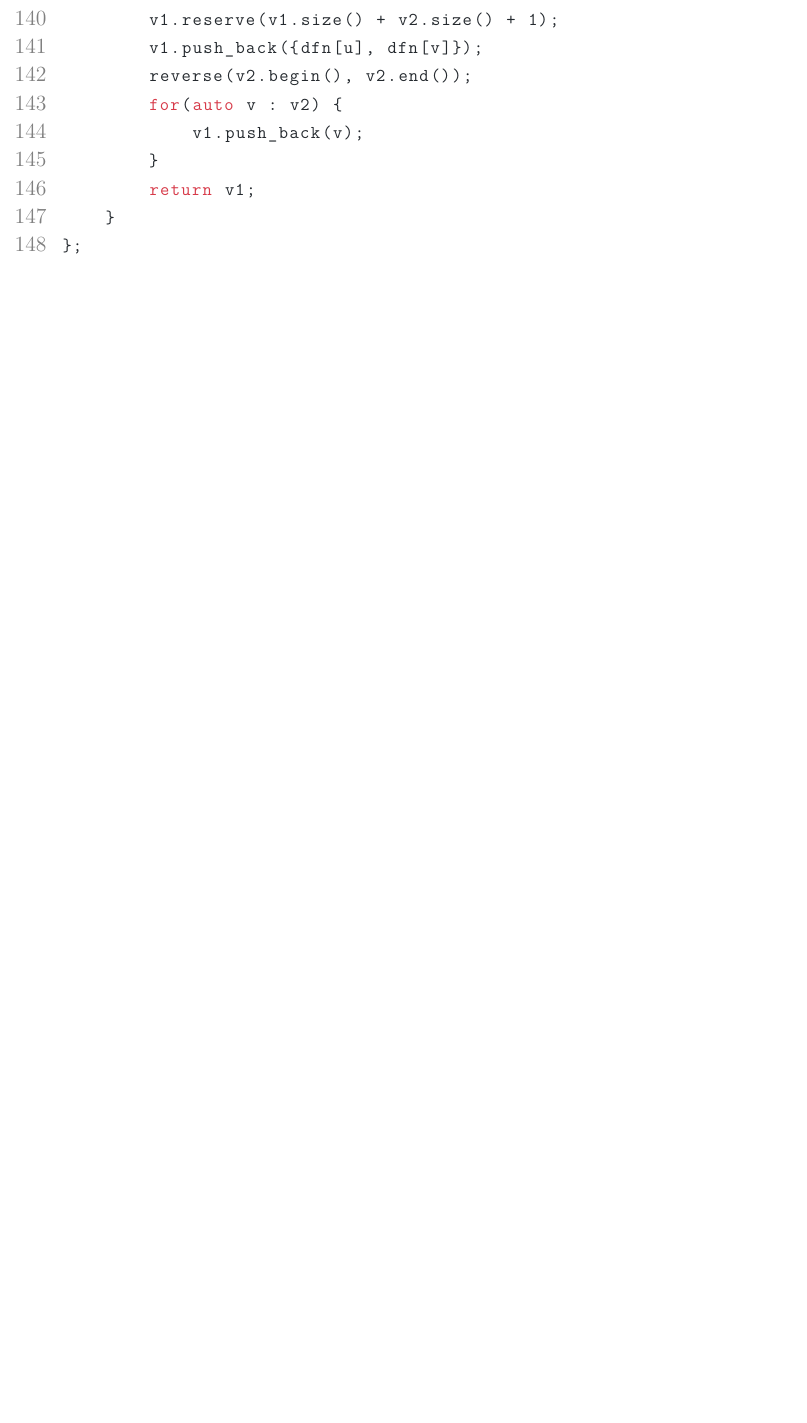
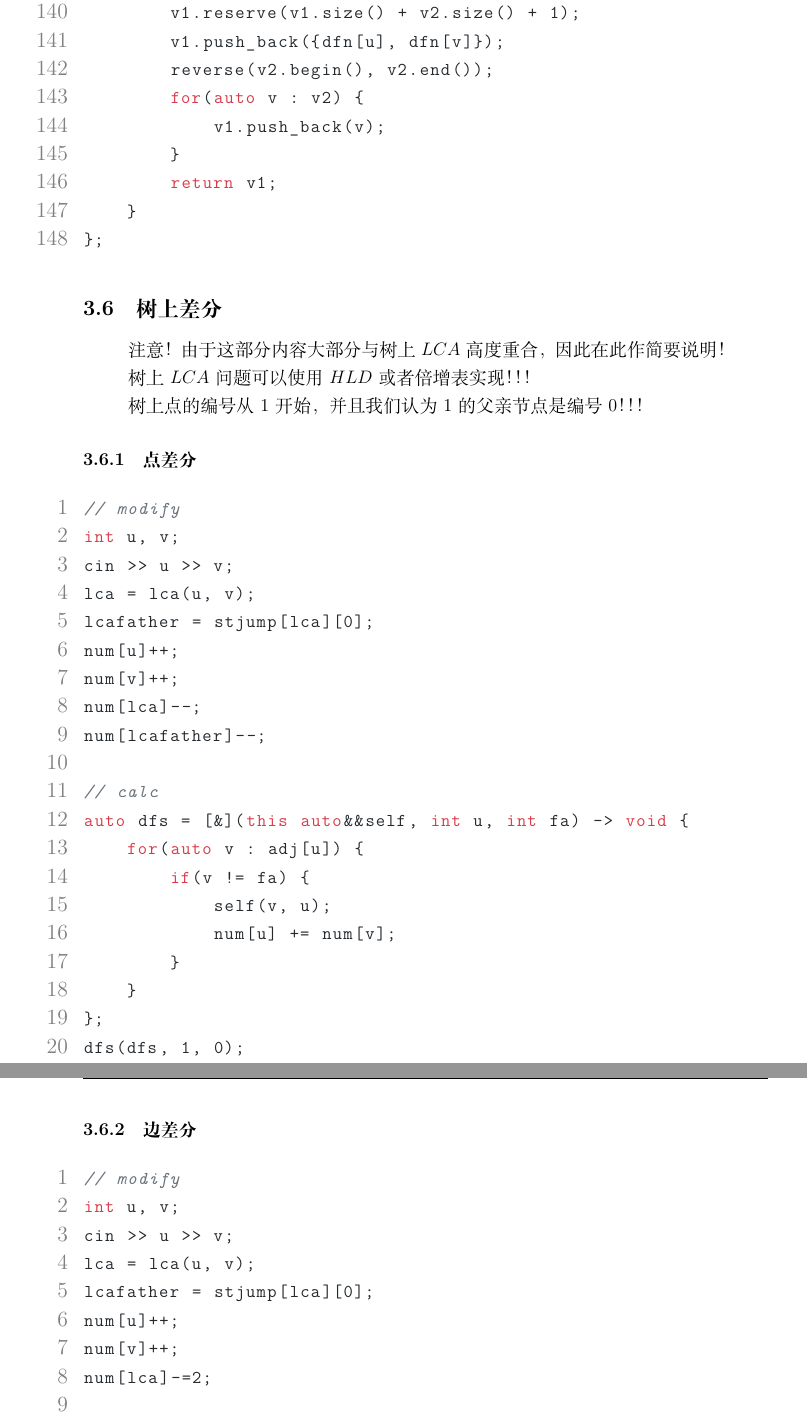
Before and after one commit to 1110AnRan/mnnuacmer-CP-templates, a LaTeX paper (mnnueracmer-CP-templates.tex, which reads data/templates_sub/tree.tex, setup.tex): part of page 54 of 125 before the commit and two parts of pages 55 and 56 of 127 after it, the two joined at a grey line, cut so that both start at the same text, the shorter picture padded with empty space. Compiled offline with XeLaTeX.

Commit message:
更新点差分和边差分

```diff
--- a/data/templates_sub/tree.tex
+++ b/data/templates_sub/tree.tex
@@ -384,3 +384,48 @@ struct HLD {
 };
 \end{lstlisting}
 
+\subsection{树上差分}
+
+\begin{quote}
+    注意！由于这部分内容大部分与树上$LCA$高度重合，因此在此作简要说明！ \\
+    树上$LCA$问题可以使用$HLD$或者倍增表实现！！！ \\
+    树上点的编号从$1$开始，并且我们认为$1$的父亲节点是编号$0$！！！
+\end{quote}
+
+\subsubsection{点差分}
+\begin{lstlisting}
+// modify
+int u, v;
+cin >> u >> v;
+lca = lca(u, v);
+lcafather = stjump[lca][0];
+num[u]++;
+num[v]++;
+num[lca]--;
+num[lcafather]--;
+
+// calc
+auto dfs = [&](this auto&&self, int u, int fa) -> void {
+    for(auto v : adj[u]) {
+        if(v != fa) {
+            self(v, u);
+            num[u] += num[v];
+        }
+    }
+};
+dfs(dfs, 1, 0);
+\end{lstlisting}
+
+\subsubsection{边差分}
+
+\begin{lstlisting}
+// modify
+int u, v;
+cin >> u >> v;
+lca = lca(u, v);
+lcafather = stjump[lca][0];
+num[u]++;
+num[v]++;
+num[lca]-=2;
+
+// calc
--- a/setup.tex
+++ b/setup.tex
@@ -1,5 +1,5 @@
 \usepackage[UTF8]{ctex}
-\usepackage[a4paper, margin=2cm]{geometry}
+\usepackage[a4paper, top=2cm, bottom=2cm, left=2.5cm, right=2.5cm]{geometry}
 \usepackage{listings}
 \usepackage{titlesec}
 \usepackage{datetime}
@@ -18,6 +18,8 @@
 \usepackage[table]{xcolor}
 \usepackage{enumitem}
 \usepackage{xeCJK}
+\usepackage{amsmath, amssymb, amsthm}
+\tcbuselibrary{theorems, breakable, skins}
 
 
 
@@ -32,9 +34,6 @@
     \scriptsize{\textbf{The template of Competitive Program by mnnuer}}}}
     \rhead{\\
     \scriptsize{May, 2025}}
-    \lfoot{}
-    \cfoot{}
-    \rfoot{}
 }
 
 
```
Also changed, not shown: mnnueracmer-CP-templates.tex (+3 -1 lines), data/theorem.tex (added), data/theorems_sub/math.tex (added), mnnueracmer-CP-templates.pdf, data/templates_sub/tree.tex (10 more changed lines), setup.tex (3 more changed lines), 1 other file.
